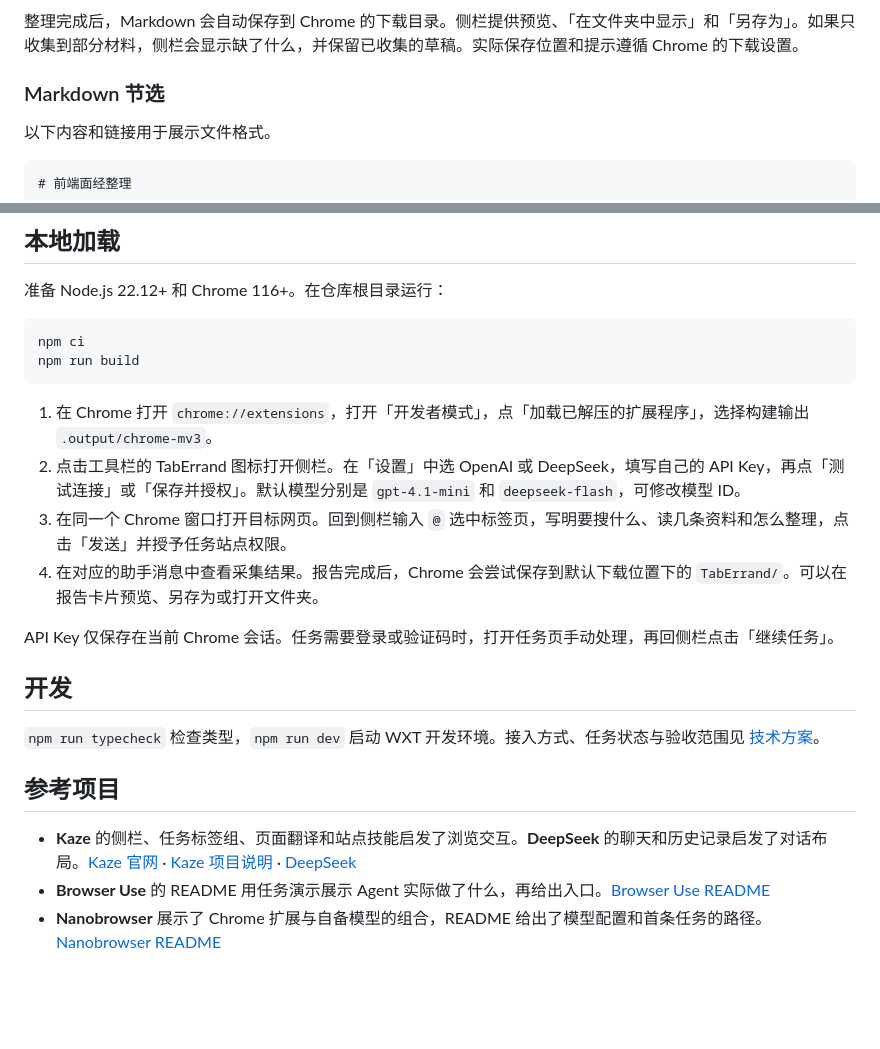
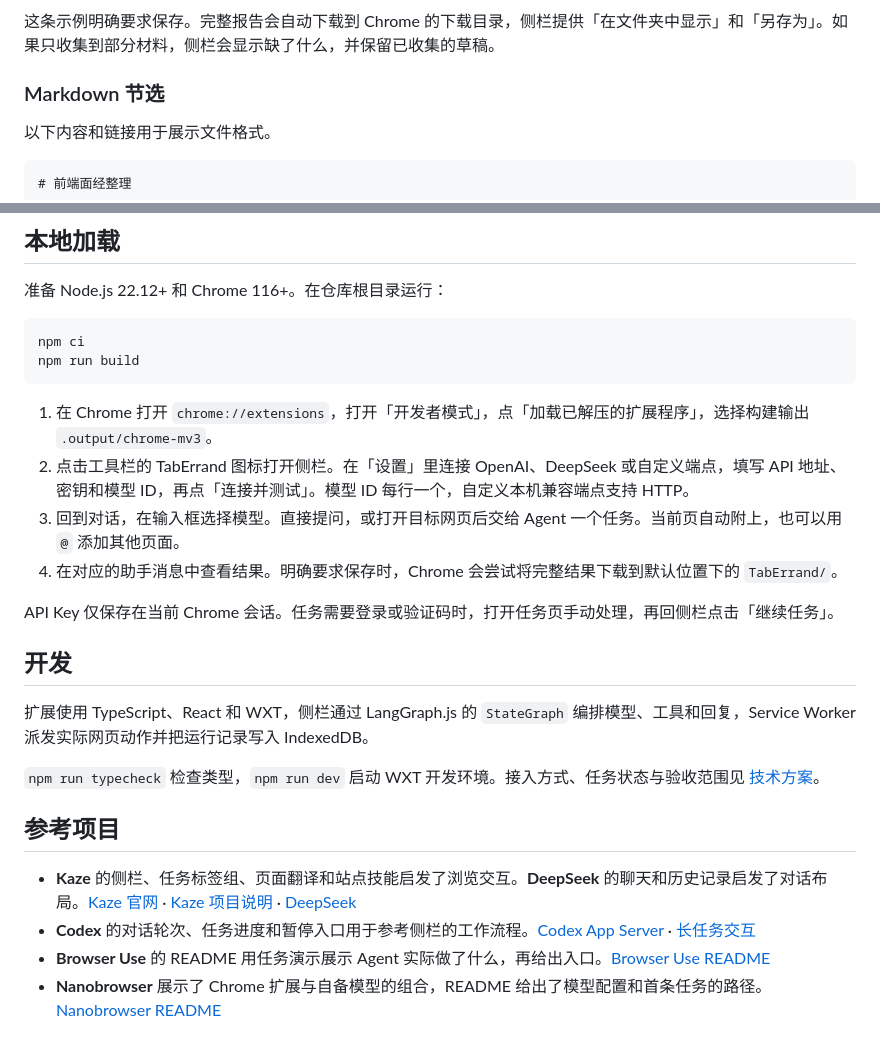
Before and after one commit to RainPot/SpiritBear, a Markdown page: README.md, 2 parts joined by grey strips. GitHub-like rendering; blank space fills up the shorter version.

Commit message:
feat: 用 LangGraph 编排通用浏览器对话

````diff
--- a/README.md
+++ b/README.md
@@ -24,6 +24,6 @@ flowchart LR
 ```
 
-整理完成后，Markdown 会自动保存到 Chrome 的下载目录。侧栏提供预览、「在文件夹中显示」和「另存为」。如果只收集到部分材料，侧栏会显示缺了什么，并保留已收集的草稿。实际保存位置和提示遵循 Chrome 的下载设置。
+这条示例明确要求保存。完整报告会自动下载到 Chrome 的下载目录，侧栏提供「在文件夹中显示」和「另存为」。如果只收集到部分材料，侧栏会显示缺了什么，并保留已收集的草稿。
 
 ### Markdown 节选
 
@@ -77,18 +79,21 @@ npm run build
 ```
 
 1. 在 Chrome 打开 `chrome://extensions`，打开「开发者模式」，点「加载已解压的扩展程序」，选择构建输出 `.output/chrome-mv3`。
-2. 点击工具栏的 TabErrand 图标打开侧栏。在「设置」中选 OpenAI 或 DeepSeek，填写自己的 API Key，再点「测试连接」或「保存并授权」。默认模型分别是 `gpt-4.1-mini` 和 `deepseek-flash`，可修改模型 ID。
-3. 在同一个 Chrome 窗口打开目标网页。回到侧栏输入 `@` 选中标签页，写明要搜什么、读几条资料和怎么整理，点击「发送」并授予任务站点权限。
-4. 在对应的助手消息中查看采集结果。报告完成后，Chrome 会尝试保存到默认下载位置下的 `TabErrand/`。可以在报告卡片预览、另存为或打开文件夹。
+2. 点击工具栏的 TabErrand 图标打开侧栏。在「设置」里连接 OpenAI、DeepSeek 或自定义端点，填写 API 地址、密钥和模型 ID，再点「连接并测试」。模型 ID 每行一个，自定义本机兼容端点支持 HTTP。
+3. 回到对话，在输入框选择模型。直接提问，或打开目标网页后交给 Agent 一个任务。当前页自动附上，也可以用 `@` 添加其他页面。
+4. 在对应的助手消息中查看结果。明确要求保存时，Chrome 会尝试将完整结果下载到默认位置下的 `TabErrand/`。
 
 API Key 仅保存在当前 Chrome 会话。任务需要登录或验证码时，打开任务页手动处理，再回侧栏点击「继续任务」。
 
 ## 开发
+
+扩展使用 TypeScript、React 和 WXT，侧栏通过 LangGraph.js 的 `StateGraph` 编排模型、工具和回复，Service Worker 派发实际网页动作并把运行记录写入 IndexedDB。
 
 `npm run typecheck` 检查类型，`npm run dev` 启动 WXT 开发环境。接入方式、任务状态与验收范围见 [技术方案](docs/technical-design.md)。
 
 ## 参考项目
 
 - **Kaze** 的侧栏、任务标签组、页面翻译和站点技能启发了浏览交互。**DeepSeek** 的聊天和历史记录启发了对话布局。[Kaze 官网](https://kaze.build/) · [Kaze 项目说明](https://github.com/jackwener/Kaze#readme) · [DeepSeek](https://www.deepseek.com/en/download/)
+- **Codex** 的对话轮次、任务进度和暂停入口用于参考侧栏的工作流程。[Codex App Server](https://learn.chatgpt.com/docs/app-server) · [长任务交互](https://learn.chatgpt.com/docs/long-running-work)
 - **Browser Use** 的 README 用任务演示展示 Agent 实际做了什么，再给出入口。[Browser Use README](https://github.com/browser-use/browser-use#readme)
 - **Nanobrowser** 展示了 Chrome 扩展与自备模型的组合，README 给出了模型配置和首条任务的路径。[Nanobrowser README](https://github.com/nanobrowser/nanobrowser#readme)
````
Also changed, not shown: other parts of README.md (+11 -9 lines), docs/technical-design.md (+23 -14 lines), docs/assets/task-preview.png, 17 other files.
